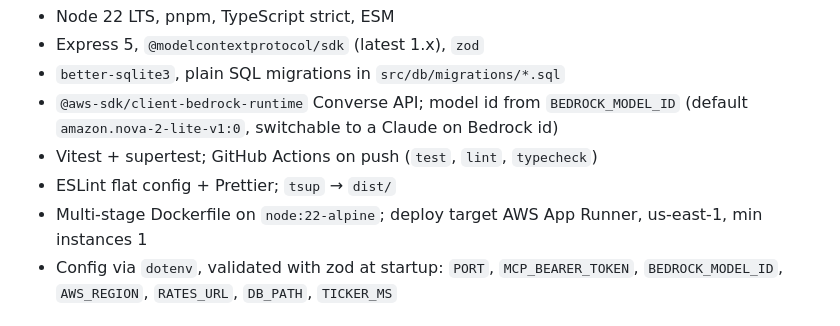
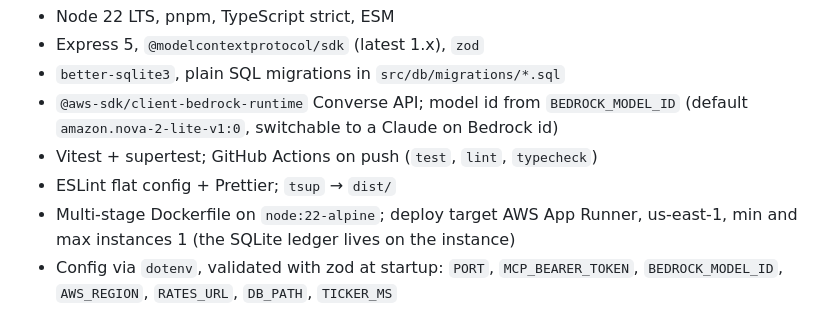
Before and after one commit to debashish17/acme-remit, a Markdown page: CLAUDE.md, the part around the change. Rendered like a GitHub page.

```diff
--- a/CLAUDE.md
+++ b/CLAUDE.md
@@ -53,7 +53,7 @@ with it, stop and ask rather than improvise.
 - Vitest + supertest; GitHub Actions on push (`test`, `lint`, `typecheck`)
 - ESLint flat config + Prettier; `tsup` → `dist/`
 - Multi-stage Dockerfile on `node:22-alpine`; deploy target AWS App Runner,
-  us-east-1, min instances 1
+  us-east-1, min and max instances 1 (the SQLite ledger lives on the instance)
 - Config via `dotenv`, validated with zod at startup:
   `PORT`, `MCP_BEARER_TOKEN`, `BEDROCK_MODEL_ID`, `AWS_REGION`, `RATES_URL`,
   `DB_PATH`, `TICKER_MS`
```
Also changed, not shown: docs/SPEC.md (+7 -5 lines).
